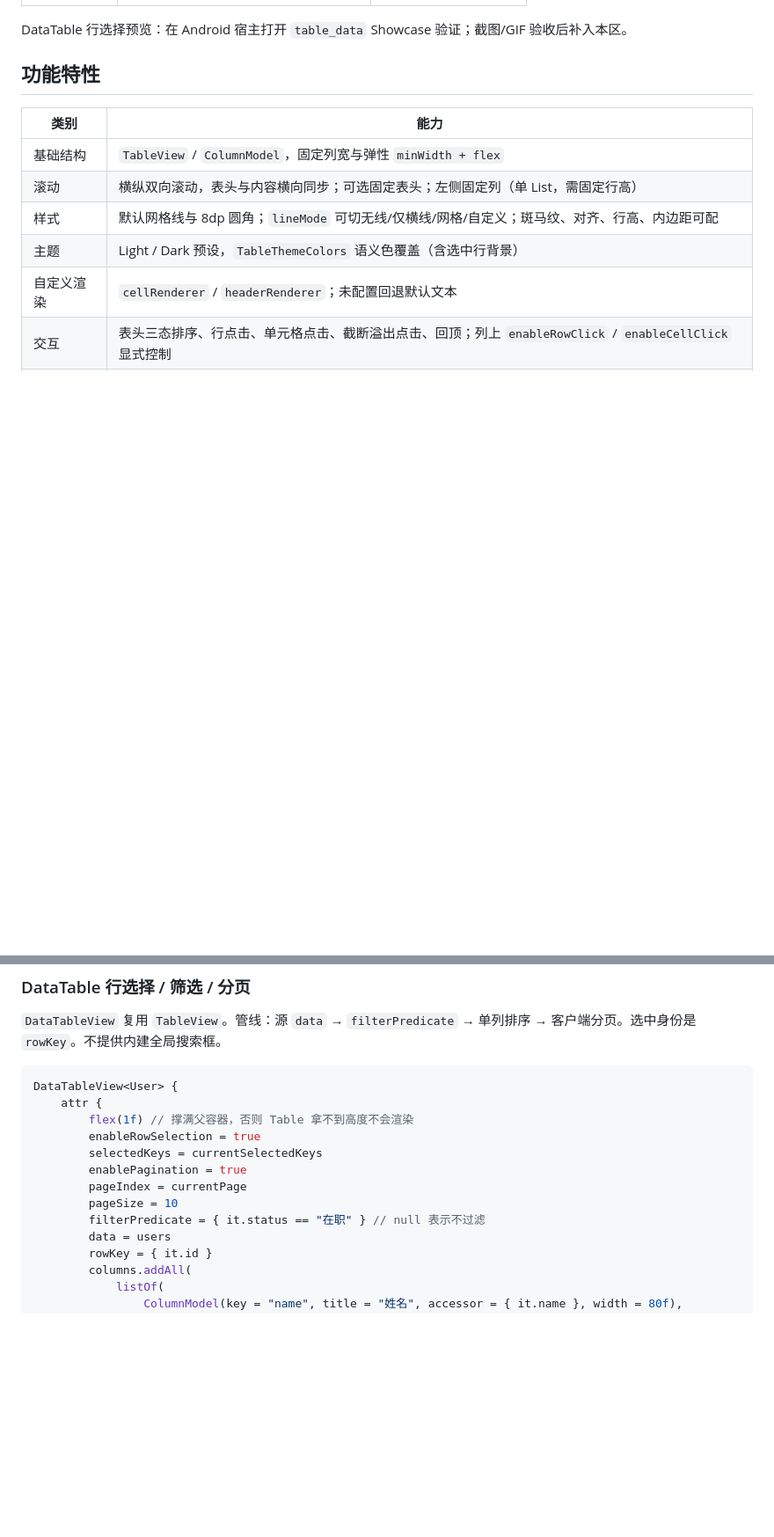
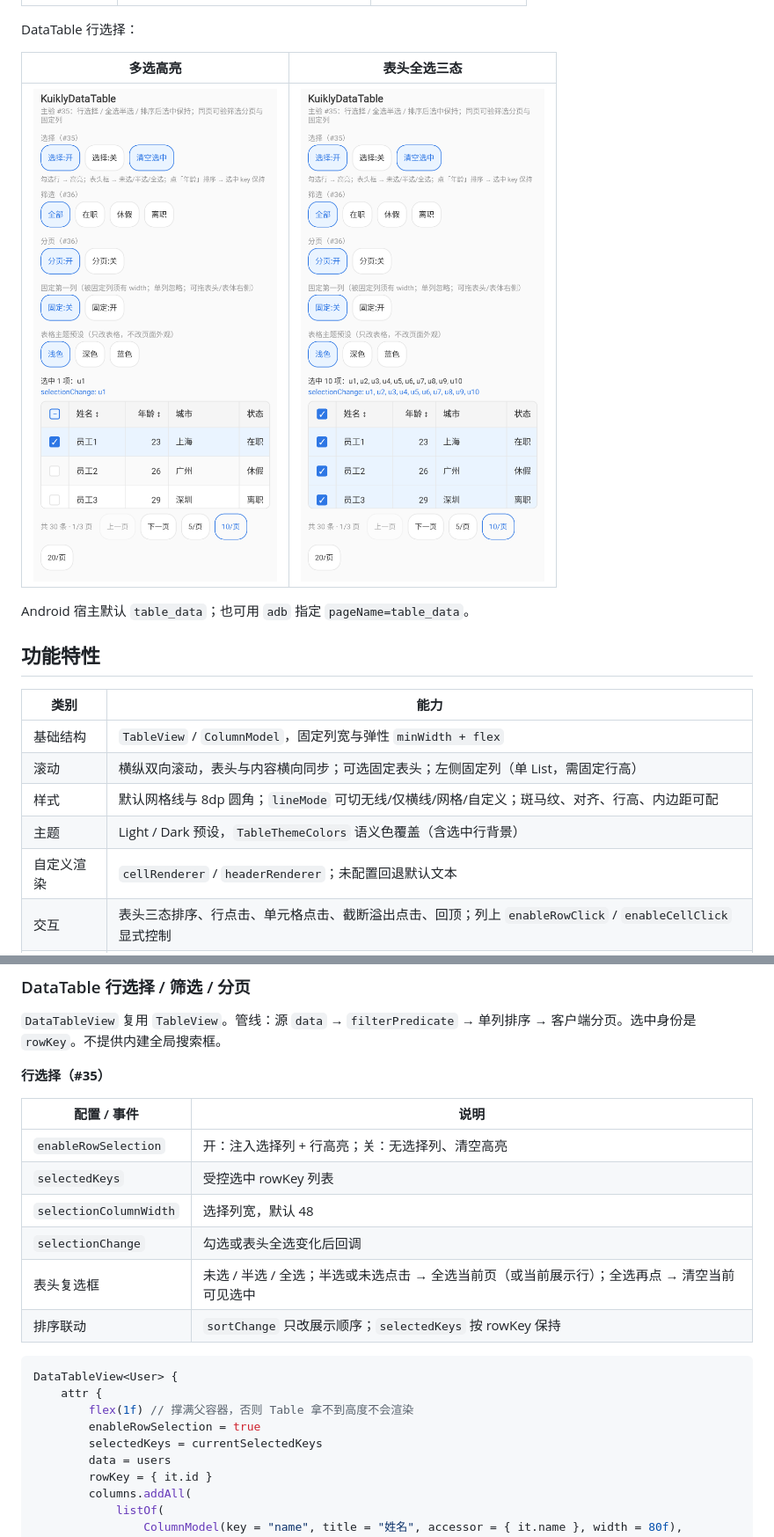
Before and after one commit to AriaLEntropy/KuiklyTableView, a Markdown page: README.md, 2 parts joined by grey strips. Shown: that part at 88% size. Rendered like a GitHub page; pictures changed too: assets/table_datatable_select_all.png (added), assets/table_datatable_selection.png (added); blank space fills up the shorter version.

Commit message:
feat(datatable): 收口 #35 正式入口与验收材料
Showcase 标明选择验收路径；README 补 API 说明与截图；配置芯片热区 44dp。

````diff
--- a/README.md
+++ b/README.md
@@ -30,7 +30,13 @@
 | :---: | :---: | :---: |
 | <img src="assets/table_showcase_scroll_demo.gif" alt="横纵双向滚动" width="280"> | <img src="assets/table_showcase_sort_demo.gif" alt="表头三态排序" width="280"> | <img src="assets/table_showcase_large_demo.gif" alt="Windowed 大数据虚拟滚动" width="280"> |
 
-DataTable 行选择预览：在 Android 宿主打开 `table_data` Showcase 验证；截图/GIF 验收后补入本区。
+DataTable 行选择：
+
+| 多选高亮 | 表头全选三态 |
+| :---: | :---: |
+| <img src="assets/table_datatable_selection.png" alt="DataTable 行多选高亮" width="280"> | <img src="assets/table_datatable_select_all.png" alt="DataTable 表头全选半选" width="280"> |
+
+Android 宿主默认 `table_data`；也可用 `adb` 指定 `pageName=table_data`。
 
 ## 功能特性
 
@@ -125,16 +131,23 @@ TableView<User> {
 
 `DataTableView` 复用 `TableView`。管线：源 `data` → `filterPredicate` → 单列排序 → 客户端分页。选中身份是 `rowKey`。不提供内建全局搜索框。
 
+**行选择（#35）**
+
+| 配置 / 事件 | 说明 |
+| --- | --- |
+| `enableRowSelection` | 开：注入选择列 + 行高亮；关：无选择列、清空高亮 |
+| `selectedKeys` | 受控选中 rowKey 列表 |
+| `selectionColumnWidth` | 选择列宽，默认 48 |
+| `selectionChange` | 勾选或表头全选变化后回调 |
+| 表头复选框 | 未选 / 半选 / 全选；半选或未选点击 → 全选当前页（或当前展示行）；全选再点 → 清空当前可见选中 |
+| 排序联动 | `sortChange` 只改展示顺序；`selectedKeys` 按 rowKey 保持 |
+
 ```kotlin
 DataTableView<User> {
     attr {
         flex(1f) // 撑满父容器，否则 Table 拿不到高度不会渲染
         enableRowSelection = true
         selectedKeys = currentSelectedKeys
-        enablePagination = true
-        pageIndex = currentPage
-        pageSize = 10
-        filterPredicate = { it.status == "在职" } // null 表示不过滤
         data = users
         rowKey = { it.id }
         columns.addAll(
````
Also changed, not shown: other parts of README.md (+18 -6 lines), 2 other files.
